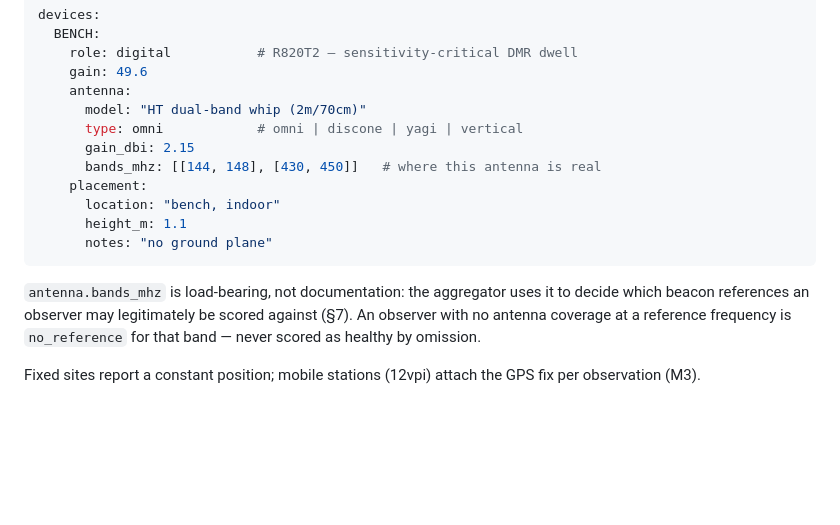
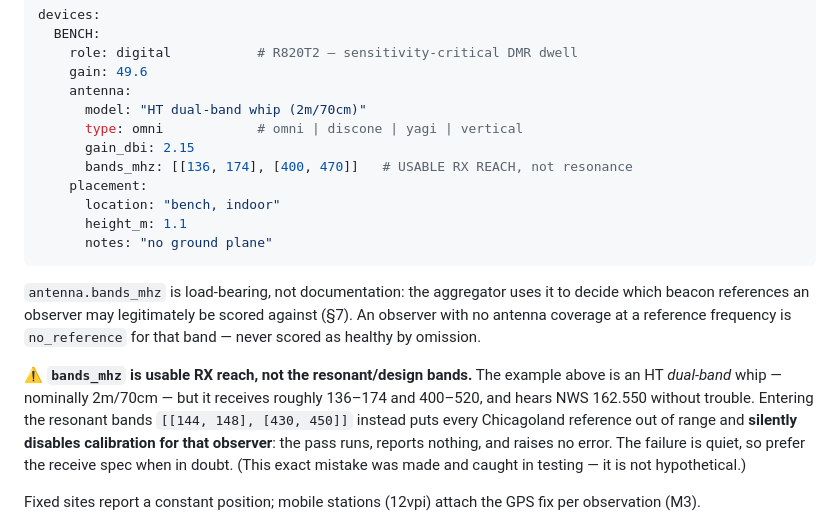
Before and after one commit to Chicago-Offline/rf-survey, a Markdown page: NETWORK.md, the part around the change. Drawn GitHub-style; blank space fills up the shorter version.

Commit message:
NETWORK.md: define bands_mhz as usable RX reach, not resonant bands
The S1 example shipped in #3 used [[144, 148], [430, 450]] for an HT
dual-band whip -- the resonant bands. Copied literally, that puts every
Chicagoland reference out of range and silently disables calibration for
the observer: the pass runs, reports nothing, raises no error.

An HT dual-band whip receives ~136-174 and 400-520 and hears NWS 162.550
fine. Corrected the example and stated the semantic explicitly, since the
failure mode is quiet rather than loud.

```diff
--- a/NETWORK.md
+++ b/NETWORK.md
@@ -61,7 +61,7 @@ devices:
       model: "HT dual-band whip (2m/70cm)"
       type: omni            # omni | discone | yagi | vertical
       gain_dbi: 2.15
-      bands_mhz: [[144, 148], [430, 450]]   # where this antenna is real
+      bands_mhz: [[136, 174], [400, 470]]   # USABLE RX REACH, not resonance
     placement:
       location: "bench, indoor"
       height_m: 1.1
@@ -72,6 +72,15 @@ devices:
 it to decide which beacon references an observer may legitimately be scored
 against (§7). An observer with no antenna coverage at a reference frequency
 is `no_reference` for that band — never scored as healthy by omission.
+
+⚠️ **`bands_mhz` is usable RX reach, not the resonant/design bands.** The
+example above is an HT *dual-band* whip — nominally 2m/70cm — but it receives
+roughly 136–174 and 400–520, and hears NWS 162.550 without trouble. Entering
+the resonant bands `[[144, 148], [430, 450]]` instead puts every Chicagoland
+reference out of range and **silently disables calibration for that
+observer**: the pass runs, reports nothing, and raises no error. The failure
+is quiet, so prefer the receive spec when in doubt. (This exact mistake was
+made and caught in testing — it is not hypothetical.)
 
 Fixed sites report a constant position; mobile stations (12vpi) attach the
 GPS fix per observation (M3).
```
